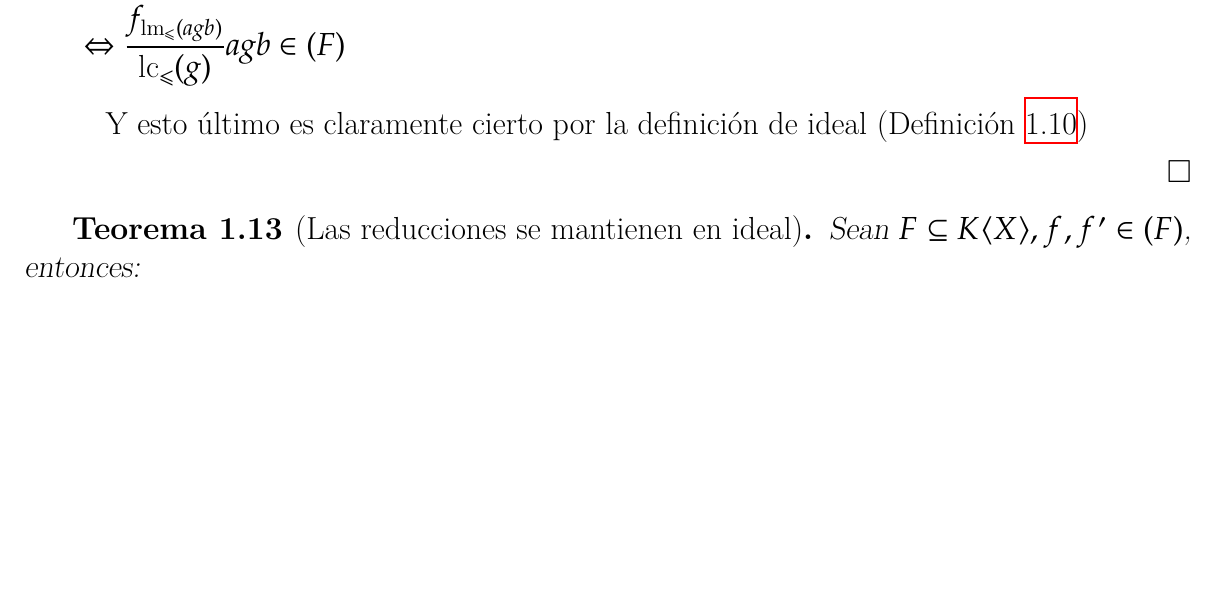
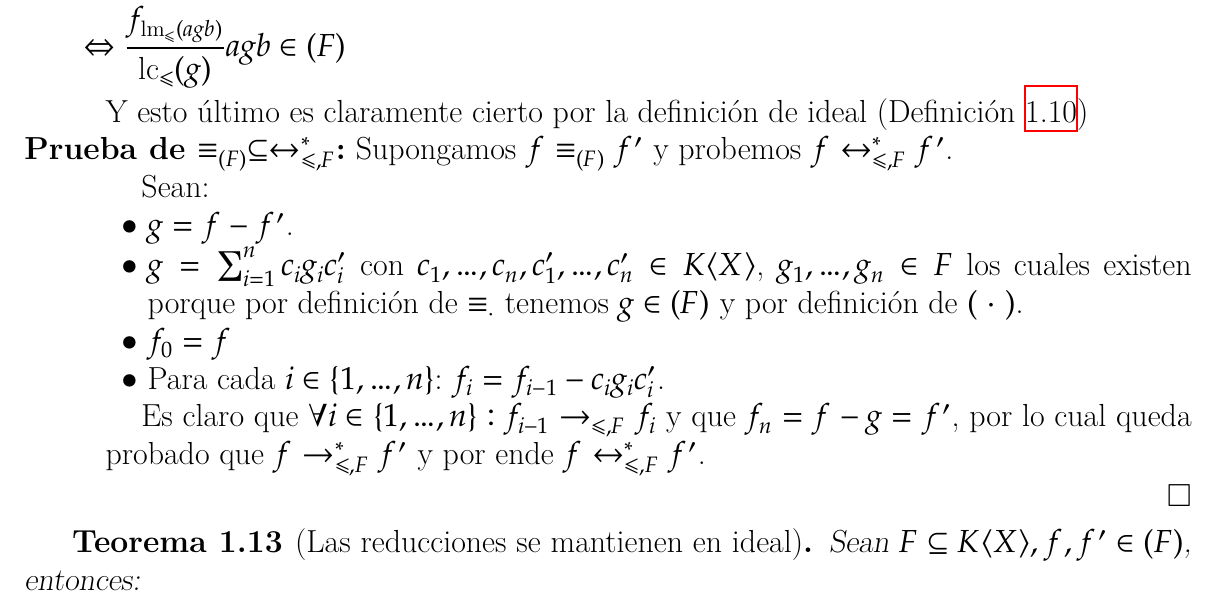
Before and after one commit to IvanRenison/Tesis-Licenciatura, a LaTeX book (Definiciones.tex): part of page 8 of 15, cut so that both start at the same text, the shorter picture padded with empty space. Compiled offline with XeLaTeX.

Commit message:
Completada prueba de thm:→^* = ≡

```diff
--- a/Definiciones.tex
+++ b/Definiciones.tex
@@ -454,7 +454,18 @@ Sean $g ∈ F, a, b ∈ ⟨X⟩$ tales que $f' = f - \frac{f_{\lm_≤(agb)}}{\lc
 \end{DispWithArrows*}
 Y esto último es claramente cierto por la definición de ideal (\cref{def:ideal})
 
-% Falta probar la otra inclusión
+\item[Prueba de $≡_{(F)} ⊆ ↔^*_{≤, F}$] Supongamos $f ≡_{(F)} f'$ y probemos $f ↔^*_{≤, F} f'$.
+
+Sean:
+\begin{itemize}
+\item $g = f - f'$.
+\item $g = ∑_{i = 1}^n c_i g_i c_i'$ con $c_1, …, c_n, c_1', …, c_n' ∈ K⟨X⟩$, $g_1, …, g_n ∈ F$ los cuales existen porque por definición de $≡_·$ tenemos $g ∈ (F)$ y por definición de $(\ ·\ )$.
+\item $f_0 = f$
+\item Para cada $i ∈ \{1, …, n\}$: $f_i = f_{i - 1} - c_i g_i c_i'$.
+\end{itemize}
+
+Es claro que $∀i ∈ \{1, …, n\} : f_{i - 1} →_{≤, F} f_i$ y que $f_n = f - g = f'$, por lo cual queda probado que $f →^*_{≤, F} f'$ y por ende $f ↔^*_{≤, F} f'$.
+
 \end{description}
 \end{proof}
 
```
